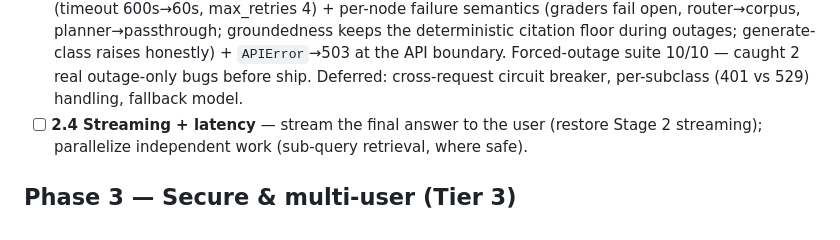
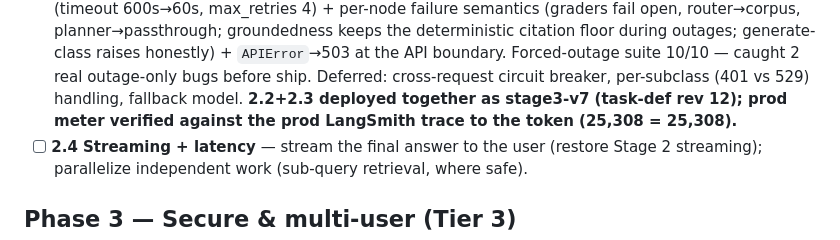
Before and after one commit to FromIron829/research-agent, a Markdown page: ROADMAP.md, the part around the change. GitHub-like rendering.

Commit message:
ROADMAP: note stage3-v7 deploy (rev 12), prod meter verified 25,308=25,308

```diff
--- a/ROADMAP.md
+++ b/ROADMAP.md
@@ -113,6 +113,8 @@ conversations survive server restarts AND cloud redeploys.**
   deterministic citation floor during outages; generate-class raises honestly) + `APIError`→503
   at the API boundary. Forced-outage suite 10/10 — caught 2 real outage-only bugs before ship.
   Deferred: cross-request circuit breaker, per-subclass (401 vs 529) handling, fallback model.
+  **2.2+2.3 deployed together as stage3-v7 (task-def rev 12); prod meter verified against the
+  prod LangSmith trace to the token (25,308 = 25,308).**
 - [ ] **2.4 Streaming + latency** — stream the final answer to the user (restore Stage 2
   streaming); parallelize independent work (sub-query retrieval, where safe).
 
```
